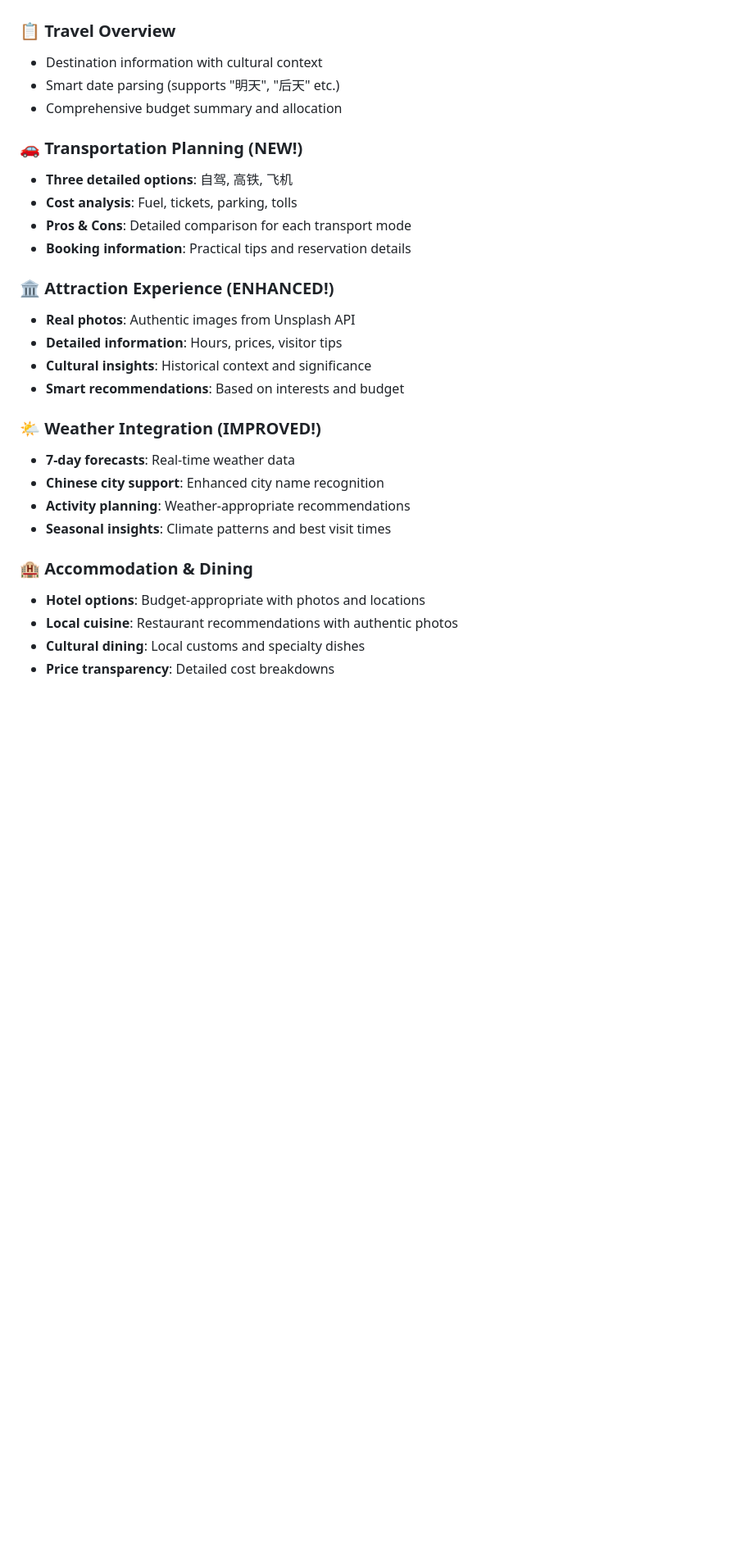
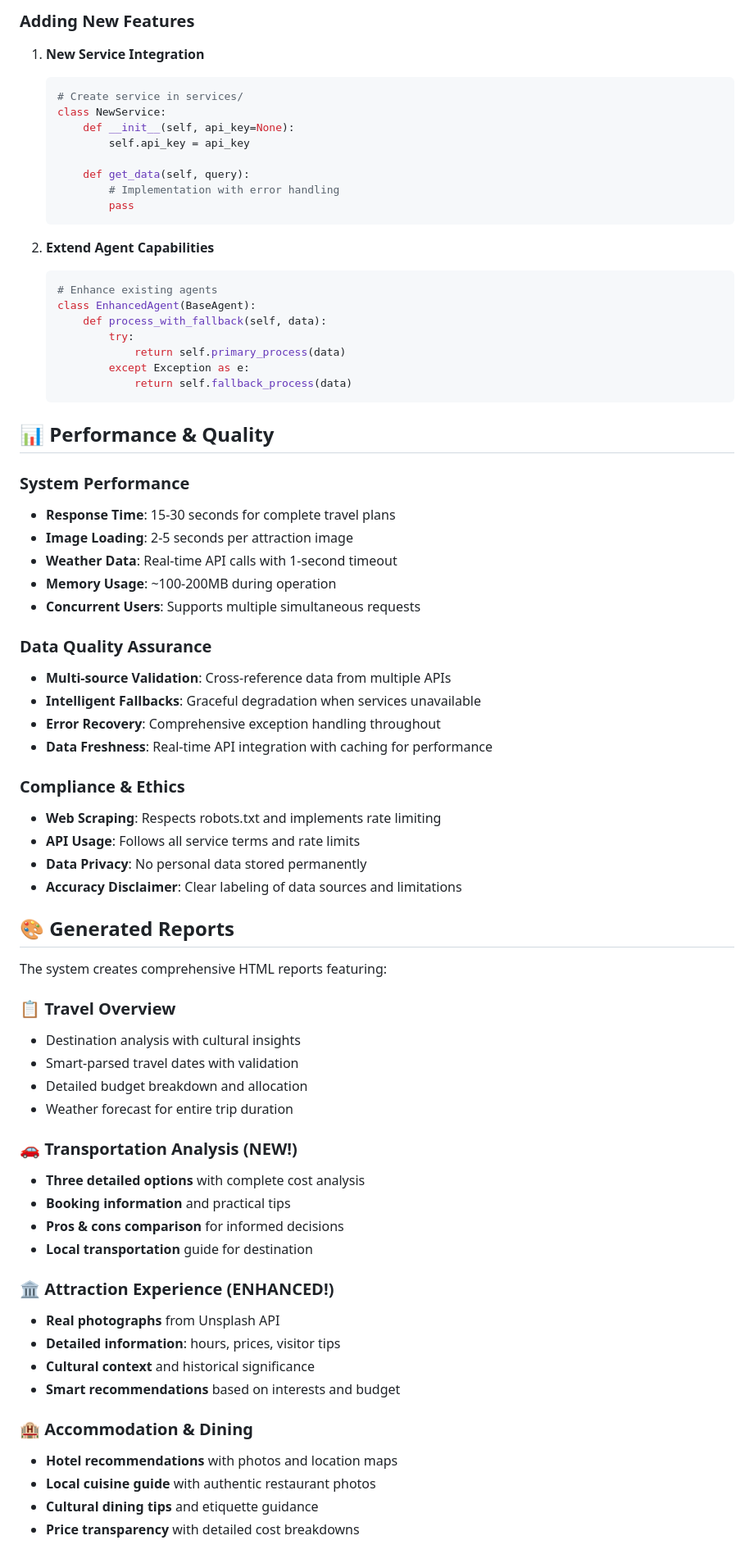
Before and after one commit to tobecrazy/Google-ADK, a Markdown page: README.md, the part around the change printed below. Shown: that part at 82% size. Rendered like a GitHub page; blank space fills up the shorter version.

````diff
--- a/README.md
+++ b/README.md
@@ -193,30 +253,74 @@ The Travel AI Agent generates comprehensive HTML reports including:
+### Adding New Features
+
+1. **New Service Integration**
+   ```python
+   # Create service in services/
+   class NewService:
+       def __init__(self, api_key=None):
+           self.api_key = api_key
+
+       def get_data(self, query):
+           # Implementation with error handling
+           pass
+   ```
+
+2. **Extend Agent Capabilities**
+   ```python
+   # Enhance existing agents
+   class EnhancedAgent(BaseAgent):
+       def process_with_fallback(self, data):
+           try:
+               return self.primary_process(data)
+           except Exception as e:
+               return self.fallback_process(data)
+   ```
+
+## 📊 Performance & Quality
+
+### System Performance
+- **Response Time**: 15-30 seconds for complete travel plans
+- **Image Loading**: 2-5 seconds per attraction image
+- **Weather Data**: Real-time API calls with 1-second timeout
+- **Memory Usage**: ~100-200MB during operation
+- **Concurrent Users**: Supports multiple simultaneous requests
+
+### Data Quality Assurance
+- **Multi-source Validation**: Cross-reference data from multiple APIs
+- **Intelligent Fallbacks**: Graceful degradation when services unavailable
+- **Error Recovery**: Comprehensive exception handling throughout
+- **Data Freshness**: Real-time API integration with caching for performance
+
+### Compliance & Ethics
+- **Web Scraping**: Respects robots.txt and implements rate limiting
+- **API Usage**: Follows all service terms and rate limits
+- **Data Privacy**: No personal data stored permanently
+- **Accuracy Disclaimer**: Clear labeling of data sources and limitations
+
+## 🎨 Generated Reports
+
+The system creates comprehensive HTML reports featuring:
 
 ### 📋 Travel Overview
-- Destination information with cultural context
-- Smart date parsing (supports "明天", "后天" etc.)
-- Comprehensive budget summary and allocation
+- Destination analysis with cultural insights
+- Smart-parsed travel dates with validation
+- Detailed budget breakdown and allocation
+- Weather forecast for entire trip duration
 
-### 🚗 Transportation Planning (NEW!)
-- **Three detailed options**: 自驾, 高铁, 飞机
-- **Cost analysis**: Fuel, tickets, parking, tolls
-- **Pros & Cons**: Detailed comparison for each transport mode
-- **Booking information**: Practical tips and reservation details
+### 🚗 Transportation Analysis (NEW!)
+- **Three detailed options** with complete cost analysis
+- **Booking information** and practical tips
+- **Pros & cons comparison** for informed decisions
+- **Local transportation** guide for destination
 
 ### 🏛️ Attraction Experience (ENHANCED!)
-- **Real photos**: Authentic images from Unsplash API
-- **Detailed information**: Hours, prices, visitor tips
-- **Cultural insights**: Historical context and significance
-- **Smart recommendations**: Based on interests and budget
-
-### 🌤️ Weather Integration (IMPROVED!)
-- **7-day forecasts**: Real-time weather data
-- **Chinese city support**: Enhanced city name recognition
-- **Activity planning**: Weather-appropriate recommendations
-- **Seasonal insights**: Climate patterns and best visit times
+- **Real photographs** from Unsplash API
+- **Detailed information**: hours, prices, visitor tips
+- **Cultural context** and historical significance
+- **Smart recommendations** based on interests and budget
 
 ### 🏨 Accommodation & Dining
-- **Hotel options**: Budget-appropriate with photos and locations
-- **Local cuisine**: Restaurant recommendations with authentic photos
-- **Cultural dining**: Local customs and specialty dishes
-- **Price transparency**: Detailed cost breakdowns
+- **Hotel recommendations** with photos and location maps
+- **Local cuisine guide** with authentic restaurant photos
+- **Cultural dining tips** and etiquette guidance
+- **Price transparency** with detailed cost breakdowns
 
````
Also changed, not shown: other parts of README.md (+292 -229 lines).
